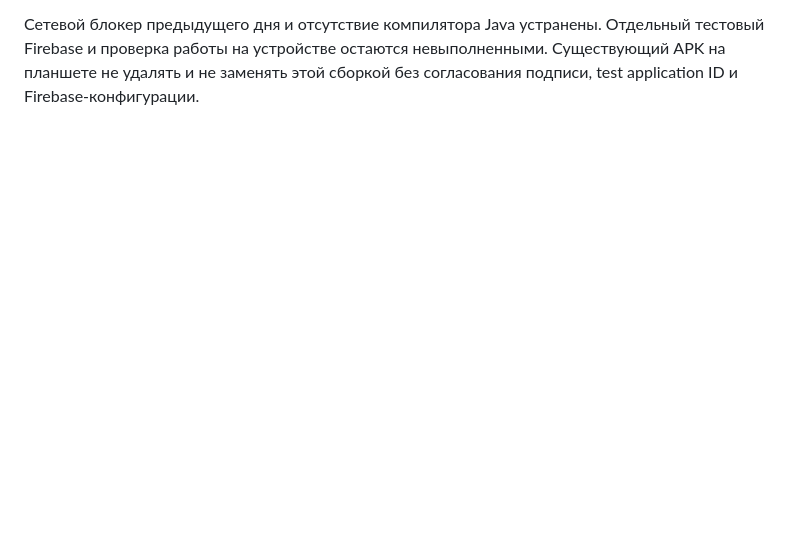
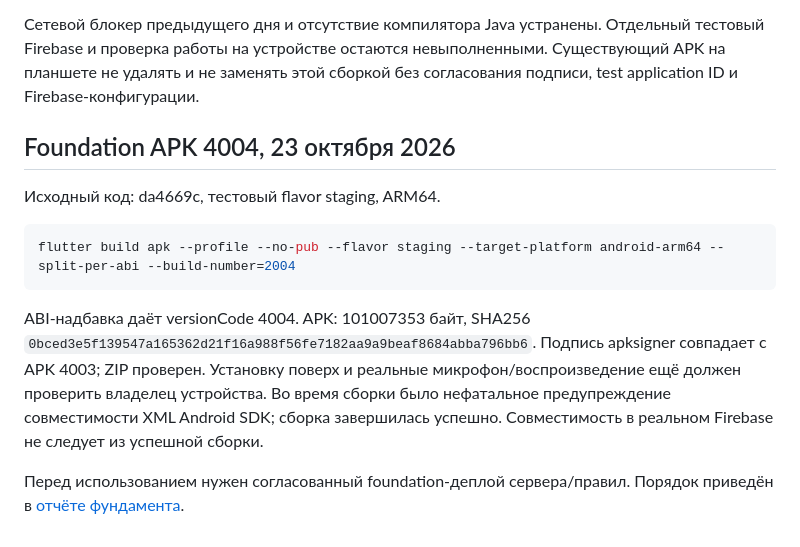
Before and after one commit to yssjf28dxj-cmyk/verdict, a Markdown page: docs/android-build-check.md, the part around the change. Rendered like a GitHub page; blank space fills up the shorter version.

Commit message:
Record verified foundation artifact and remaining cloud checks

````diff
--- a/docs/android-build-check.md
+++ b/docs/android-build-check.md
@@ -115,3 +115,23 @@ Android-плагины дополнительно установили SDK Platf
 Отдельный тестовый Firebase и проверка работы на устройстве остаются
 невыполненными. Существующий APK на планшете не удалять и не заменять этой
 сборкой без согласования подписи, test application ID и Firebase-конфигурации.
+
+
+## Foundation APK 4004, 23 октября 2026
+
+Исходный код: da4669c, тестовый flavor staging, ARM64.
+
+```sh
+flutter build apk --profile --no-pub --flavor staging --target-platform android-arm64 --split-per-abi --build-number=2004
+```
+
+ABI-надбавка даёт versionCode 4004. APK: 101007353 байт,
+SHA256 `0bced3e5f139547a165362d21f16a988f56fe7182aa9a9beaf8684abba796bb6`.
+Подпись apksigner совпадает с APK 4003; ZIP проверен. Установку поверх и
+реальные микрофон/воспроизведение ещё должен проверить владелец устройства.
+Во время сборки было нефатальное предупреждение совместимости XML Android
+SDK; сборка завершилась успешно. Совместимость в реальном Firebase не
+следует из успешной сборки.
+
+Перед использованием нужен согласованный foundation-деплой сервера/правил.
+Порядок приведён в [отчёте фундамента](foundation-audit-2026-10-23.md).
````
Also changed, not shown: docs/foundation-audit-2026-10-23.md (+7 -1 lines).
